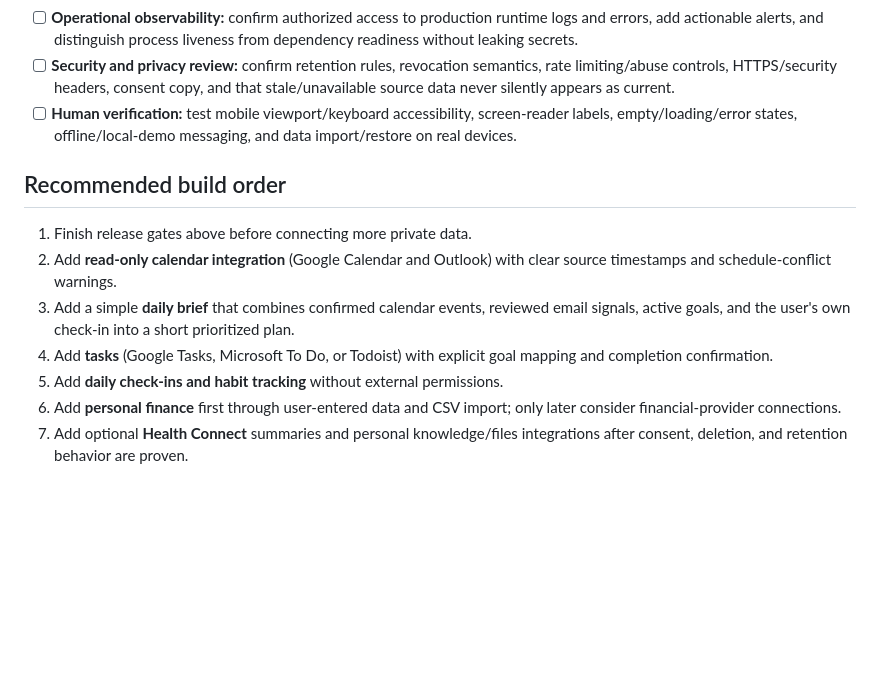
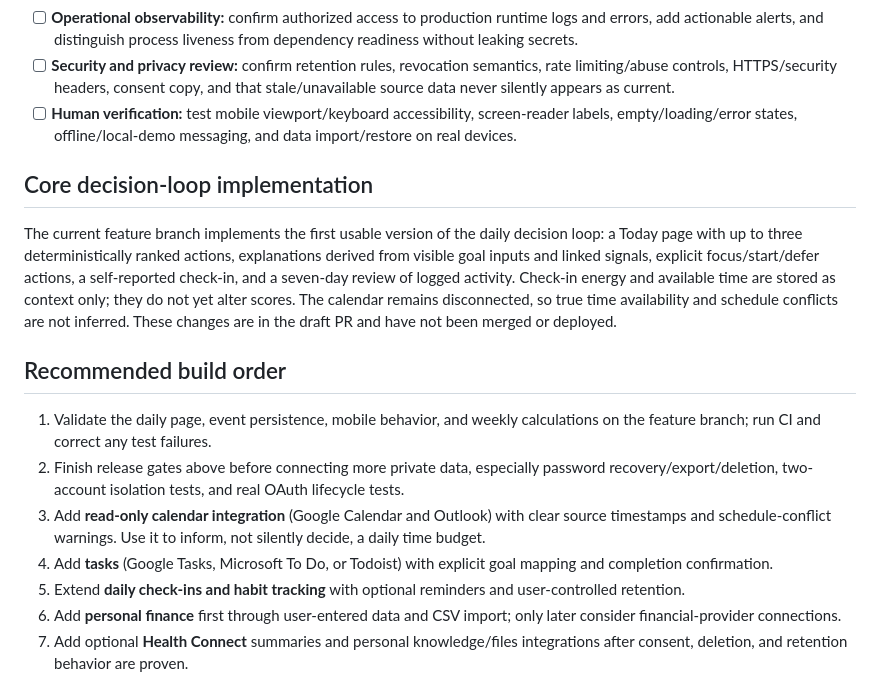
Before and after one commit to mbanatao/compass, a Markdown page: docs/PRODUCTION_READINESS.md, the part around the change. GitHub-like rendering; blank space fills up the shorter version.

Commit message:
Document core decision loop implementation status

```diff
--- a/docs/PRODUCTION_READINESS.md
+++ b/docs/PRODUCTION_READINESS.md
@@ -25,13 +25,17 @@ Status assessed against the deployed application and repository on 2026-10-18.
 - [ ] **Security and privacy review:** confirm retention rules, revocation semantics, rate limiting/abuse controls, HTTPS/security headers, consent copy, and that stale/unavailable source data never silently appears as current.
 - [ ] **Human verification:** test mobile viewport/keyboard accessibility, screen-reader labels, empty/loading/error states, offline/local-demo messaging, and data import/restore on real devices.
 
+## Core decision-loop implementation
+
+The current feature branch implements the first usable version of the daily decision loop: a Today page with up to three deterministically ranked actions, explanations derived from visible goal inputs and linked signals, explicit focus/start/defer actions, a self-reported check-in, and a seven-day review of logged activity. Check-in energy and available time are stored as context only; they do not yet alter scores. The calendar remains disconnected, so true time availability and schedule conflicts are not inferred. These changes are in the draft PR and have not been merged or deployed.
+
 ## Recommended build order
 
-1. Finish release gates above before connecting more private data.
-2. Add **read-only calendar integration** (Google Calendar and Outlook) with clear source timestamps and schedule-conflict warnings.
-3. Add a simple **daily brief** that combines confirmed calendar events, reviewed email signals, active goals, and the user's own check-in into a short prioritized plan.
+1. Validate the daily page, event persistence, mobile behavior, and weekly calculations on the feature branch; run CI and correct any test failures.
+2. Finish release gates above before connecting more private data, especially password recovery/export/deletion, two-account isolation tests, and real OAuth lifecycle tests.
+3. Add **read-only calendar integration** (Google Calendar and Outlook) with clear source timestamps and schedule-conflict warnings. Use it to inform, not silently decide, a daily time budget.
 4. Add **tasks** (Google Tasks, Microsoft To Do, or Todoist) with explicit goal mapping and completion confirmation.
-5. Add **daily check-ins and habit tracking** without external permissions.
+5. Extend **daily check-ins and habit tracking** with optional reminders and user-controlled retention.
 6. Add **personal finance** first through user-entered data and CSV import; only later consider financial-provider connections.
 7. Add optional **Health Connect** summaries and personal knowledge/files integrations after consent, deletion, and retention behavior are proven.
 
```
